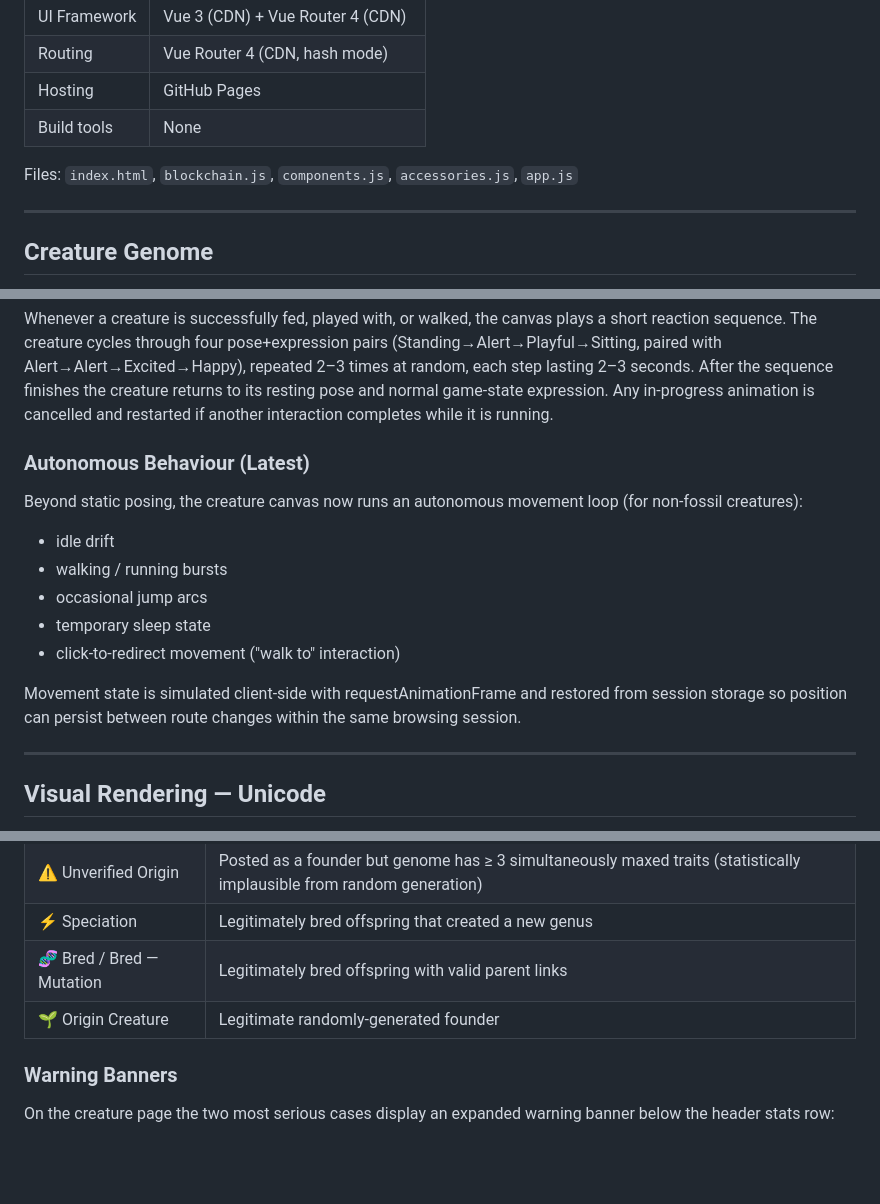
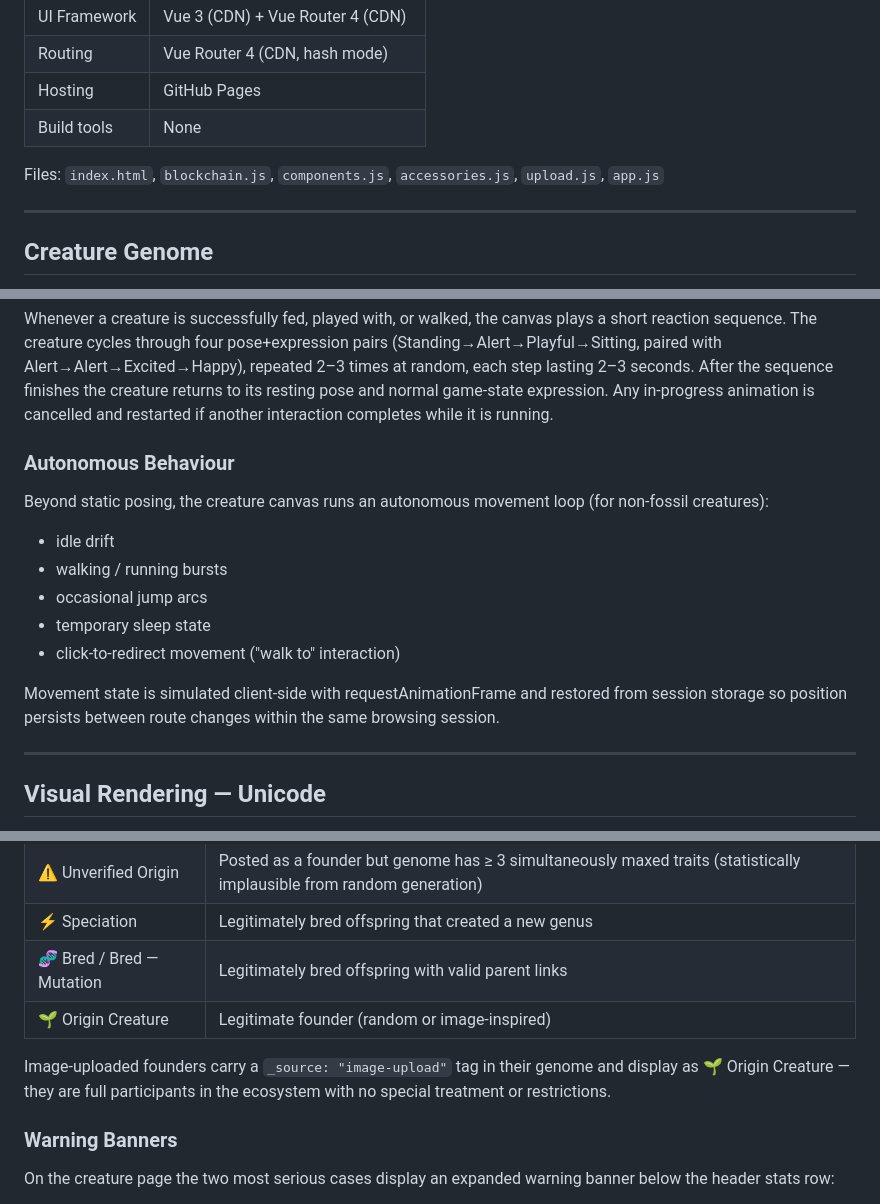
Before and after one commit to puncakbukit/steembiota-dev, a Markdown page: README.md, 3 parts joined by grey strips. Rendered like a GitHub page; blank space fills up the shorter version.

```diff
--- a/README.md
+++ b/README.md
@@ -33,7 +33,7 @@ The dApp runs entirely in the browser with no build tools and no backend.
 | Hosting | GitHub Pages |
 | Build tools | None |
 
-Files: `index.html`, `blockchain.js`, `components.js`, `accessories.js`, `app.js`
+Files: `index.html`, `blockchain.js`, `components.js`, `accessories.js`, `upload.js`, `app.js`
 
 ---
 
@@ -144,9 +144,9 @@ Play activity adds up to +25% to the effective health score before picking the e
 
 Whenever a creature is successfully fed, played with, or walked, the canvas plays a short reaction sequence. The creature cycles through four pose+expression pairs (Standing→Alert→Playful→Sitting, paired with Alert→Alert→Excited→Happy), repeated 2–3 times at random, each step lasting 2–3 seconds. After the sequence finishes the creature returns to its resting pose and normal game-state expression. Any in-progress animation is cancelled and restarted if another interaction completes while it is running.
 
-### Autonomous Behaviour (Latest)
+### Autonomous Behaviour
 
-Beyond static posing, the creature canvas now runs an autonomous movement loop (for non-fossil creatures):
+Beyond static posing, the creature canvas runs an autonomous movement loop (for non-fossil creatures):
 
 - idle drift
 - walking / running bursts
@@ -154,7 +154,7 @@ Beyond static posing, the creature canvas now runs an autonomous movement loop (
 - temporary sleep state
 - click-to-redirect movement ("walk to" interaction)
 
-Movement state is simulated client-side with requestAnimationFrame and restored from session storage so position can persist between route changes within the same browsing session.
+Movement state is simulated client-side with requestAnimationFrame and restored from session storage so position persists between route changes within the same browsing session.
 
 ---
 
@@ -486,7 +520,9 @@ Every creature card and the creature page header show a provenance badge. Priori
 | ⚠ Unverified Origin | Posted as a founder but genome has ≥ 3 simultaneously maxed traits (statistically implausible from random generation) |
 | ⚡ Speciation | Legitimately bred offspring that created a new genus |
 | 🧬 Bred / Bred — Mutation | Legitimately bred offspring with valid parent links |
-| 🌱 Origin Creature | Legitimate randomly-generated founder |
+| 🌱 Origin Creature | Legitimate founder (random or image-inspired) |
+
+Image-uploaded founders carry a `_source: "image-upload"` tag in their genome and display as 🌱 Origin Creature — they are full participants in the ecosystem with no special treatment or restrictions.
 
 ### Warning Banners
 
```
Also changed, not shown: other parts of README.md (+74 -25 lines).
